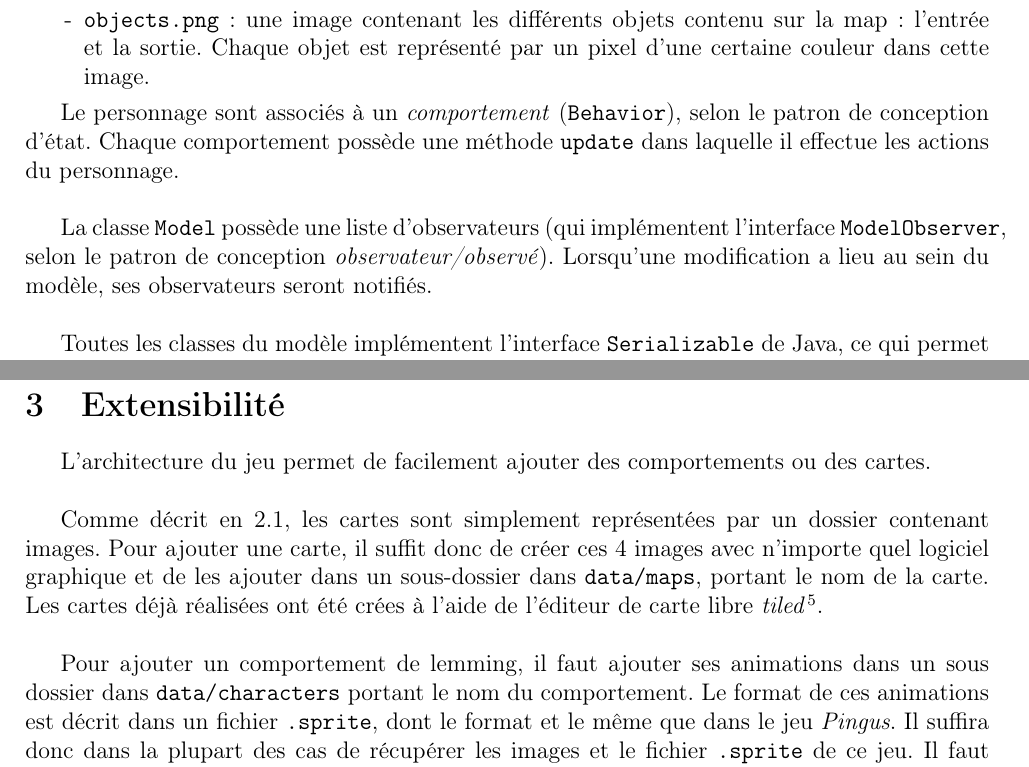
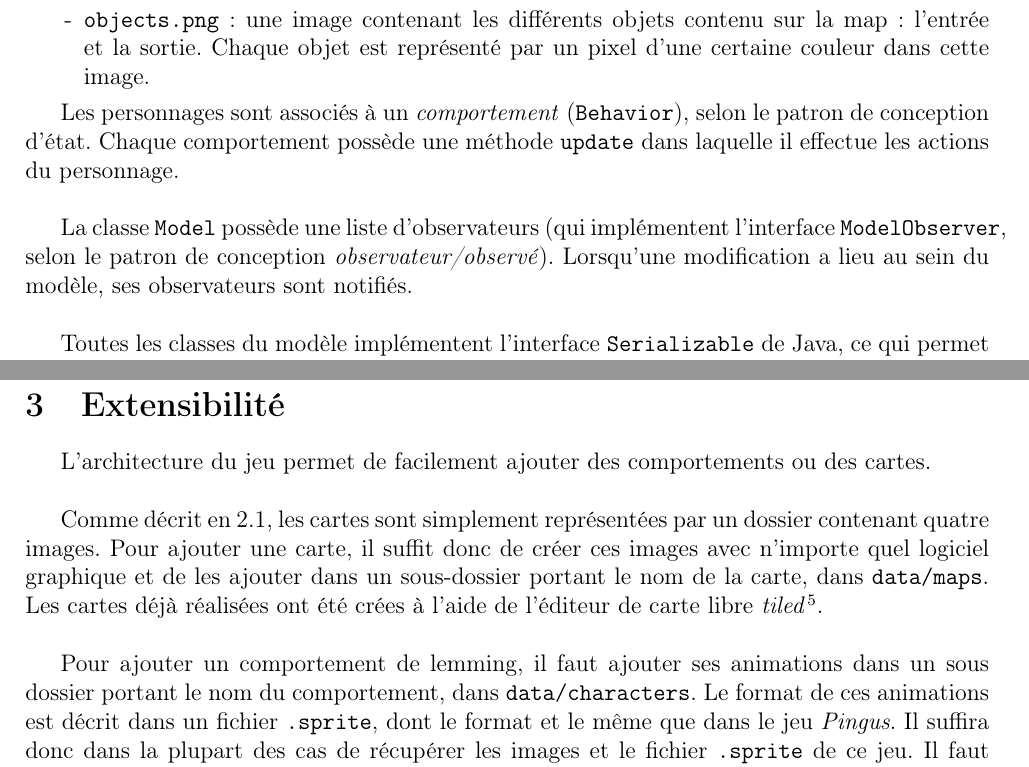
Before and after one commit to acieroid/lemmings, a LaTeX document (rapport/rapport.tex): two parts of pages 3 and 6 of 7, joined at a grey line, cut so that both start at the same text. Compiled offline with pdfLaTeX.

Commit message:
Corrections

```diff
--- a/rapport/rapport.tex
+++ b/rapport/rapport.tex
@@ -125,15 +125,15 @@ suivantes:
     image.
 \end{list}
 
-Le personnage sont associés à un \emph{comportement}
-(\texttt{Behavior}), selon le patron de conception d'état.  Chaque
+Les personnages sont associés à un \emph{comportement}
+(\texttt{Behavior}), selon le patron de conception d'état. Chaque
 comportement possède une méthode \texttt{update} dans laquelle il
 effectue les actions du personnage.\\
 
 La classe \texttt{Model} possède une liste d'observateurs (qui
 implémentent l'interface \texttt{ModelObserver}, selon le patron de
 conception \emph{observateur/observé}). Lorsqu'une modification a lieu
-au sein du modèle, ses observateurs seront notifiés.\\
+au sein du modèle, ses observateurs sont notifiés.\\
 
 Toutes les classes du modèle implémentent l'interface
 \texttt{Serializable} de Java, ce qui permet de sauvegarder le jeu sur
@@ -270,17 +270,17 @@ L'architecture du jeu permet de facilement ajouter des comportements
 ou des cartes.\\
 
 Comme décrit en \ref{sec:model}, les cartes sont simplement
-représentées par un dossier contenant images. Pour ajouter une
-carte, il suffit donc de créer ces 4 images avec n'importe quel
-logiciel graphique et de les ajouter dans un sous-dossier dans
-\texttt{data/maps}, portant le nom de la carte. Les cartes déjà
-réalisées ont été crées à l'aide de l'éditeur de carte libre
+représentées par un dossier contenant quatre images. Pour ajouter une
+carte, il suffit donc de créer ces images avec n'importe quel logiciel
+graphique et de les ajouter dans un sous-dossier portant le nom de la
+carte, dans \texttt{data/maps}. Les cartes déjà réalisées ont été
+crées à l'aide de l'éditeur de carte libre
 \emph{tiled}\footnote{\url{http://www.mapeditor.org/}}.\\
 
 Pour ajouter un comportement de lemming, il faut ajouter ses
-animations dans un sous dossier dans \texttt{data/characters} portant
-le nom du comportement. Le format de ces animations est décrit dans un
-fichier \texttt{.sprite}, dont le format et le même que dans le jeu
+animations dans un sous dossier portant le nom du comportement, dans
+\texttt{data/characters}. Le format de ces animations est décrit dans
+un fichier \texttt{.sprite}, dont le format et le même que dans le jeu
 \emph{Pingus}. Il suffira donc dans la plupart des cas de récupérer
 les images et le fichier \texttt{.sprite} de ce jeu. Il faut ensuite
 ajouter une classe implémentant l'interface \texttt{Behavior}, qui
```
Also changed, not shown: rapport/relations.png, rapport/rapport.tex (2 more changed lines), 1 other file.
